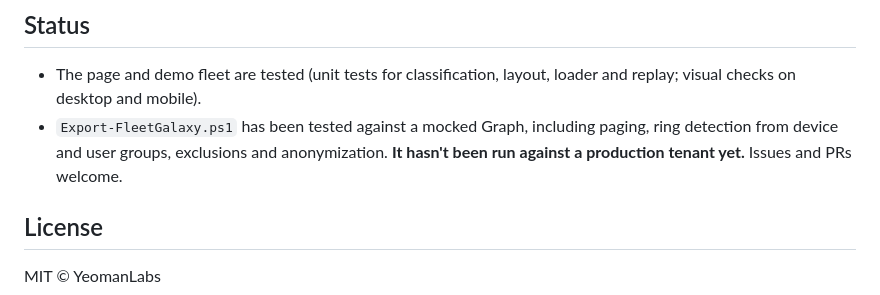
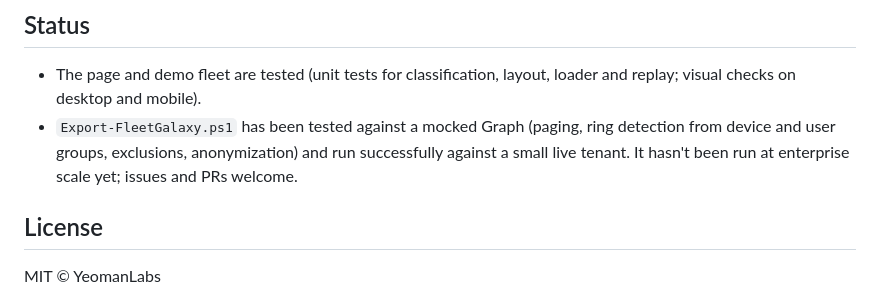
Before and after one commit to YeomanLabs/fleet-galaxy, a Markdown page: README.md, the part around the change. GitHub-like rendering.

Commit message:
README: exporter verified against a live tenant

```diff
--- a/README.md
+++ b/README.md
@@ -108,7 +108,7 @@ Built with TypeScript, three.js and Vite. No framework, no backend.
 ## Status
 
 - The page and demo fleet are tested (unit tests for classification, layout, loader and replay; visual checks on desktop and mobile).
-- `Export-FleetGalaxy.ps1` has been tested against a mocked Graph, including paging, ring detection from device and user groups, exclusions and anonymization. **It hasn't been run against a production tenant yet.** Issues and PRs welcome.
+- `Export-FleetGalaxy.ps1` has been tested against a mocked Graph (paging, ring detection from device and user groups, exclusions, anonymization) and run successfully against a small live tenant. It hasn't been run at enterprise scale yet; issues and PRs welcome.
 
 ## License
 
```
